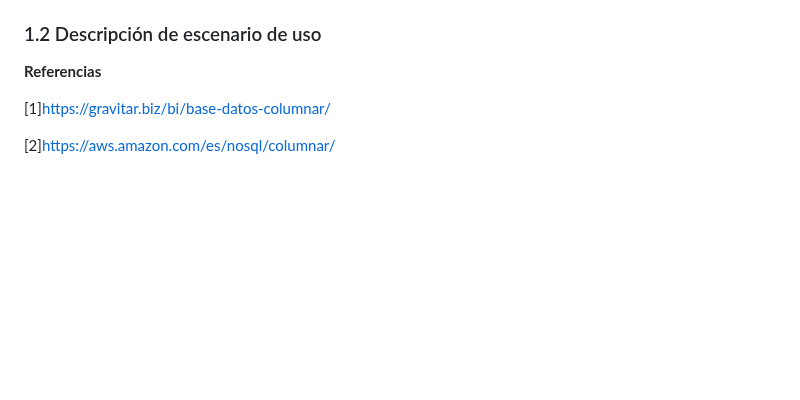
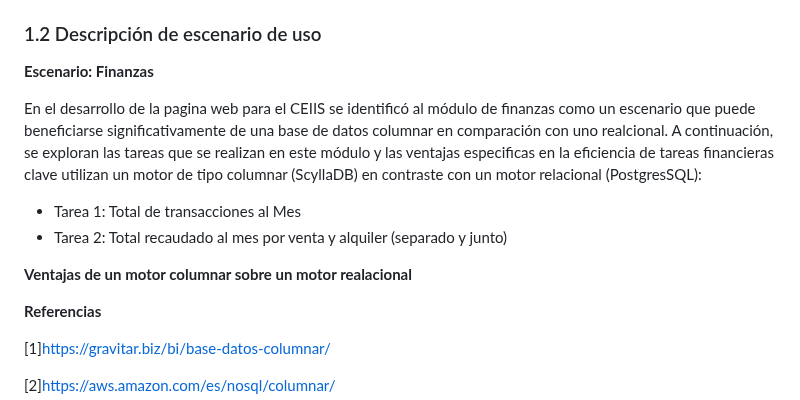
Before and after one commit to Dafi-18/DBD-Grupo-3, a Markdown page: NoSQL.md, the part around the change. Rendered like a GitHub page; blank space fills up the shorter version.

```diff
--- a/NoSQL.md
+++ b/NoSQL.md
@@ -27,6 +27,13 @@ ScyllaDB no se apoya en la caché de páginas, destinando la mayoría de su memo
 
 ### 1.2 Descripción de escenario de uso
 
+**Escenario: Finanzas**
+
+En el desarrollo de la pagina web para el CEIIS se identificó al módulo de finanzas como un escenario que puede beneficiarse significativamente de una base de datos columnar en comparación con uno realcional. A continuación, se exploran las tareas que se realizan en este módulo y las ventajas especificas en la eficiencia de tareas financieras clave utilizan un motor de tipo columnar (ScyllaDB) en contraste con un motor relacional (PostgresSQL):
+ - Tarea 1: Total de transacciones al Mes
+ - Tarea 2: Total recaudado al mes por venta y alquiler (separado y junto)
+
+ **Ventajas de un motor columnar sobre un motor realacional**
 
 
   **Referencias**
```
